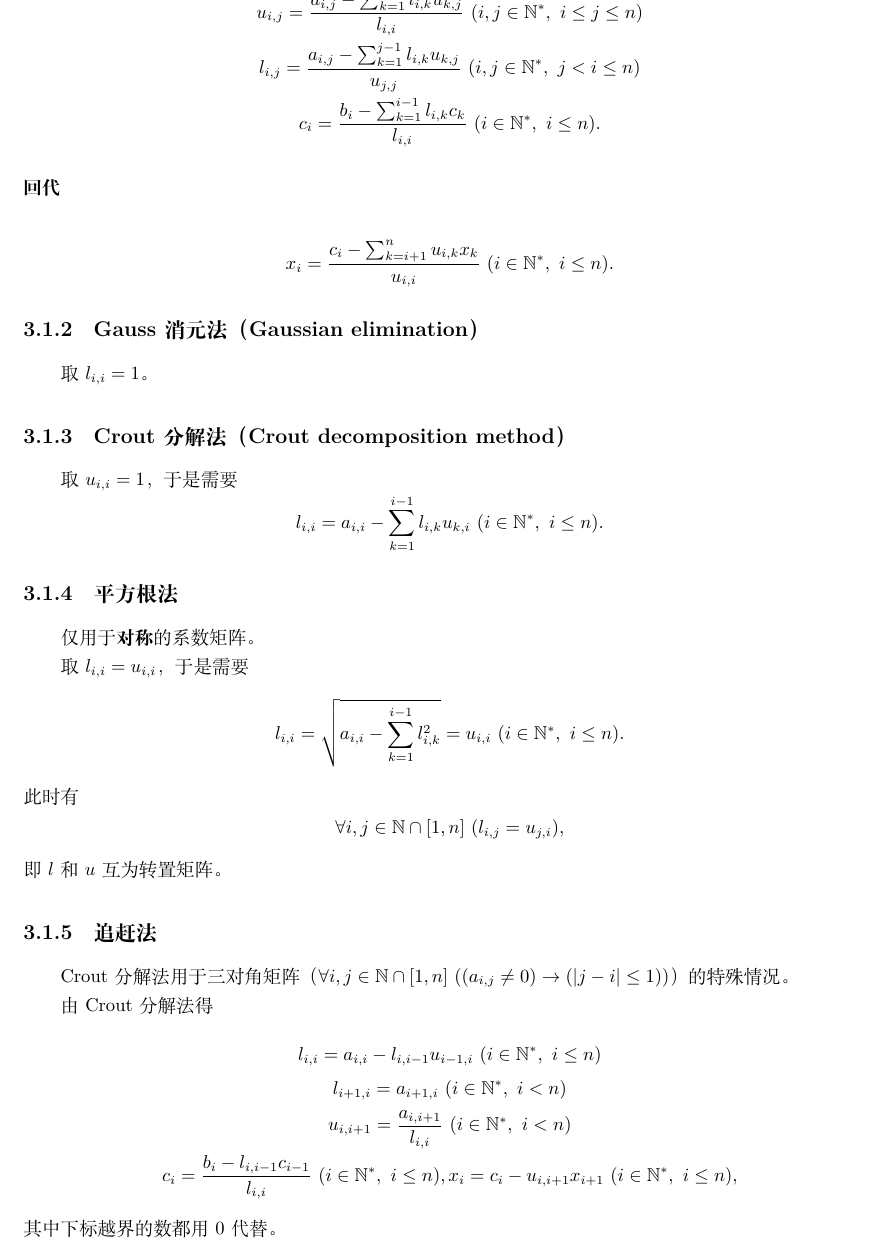
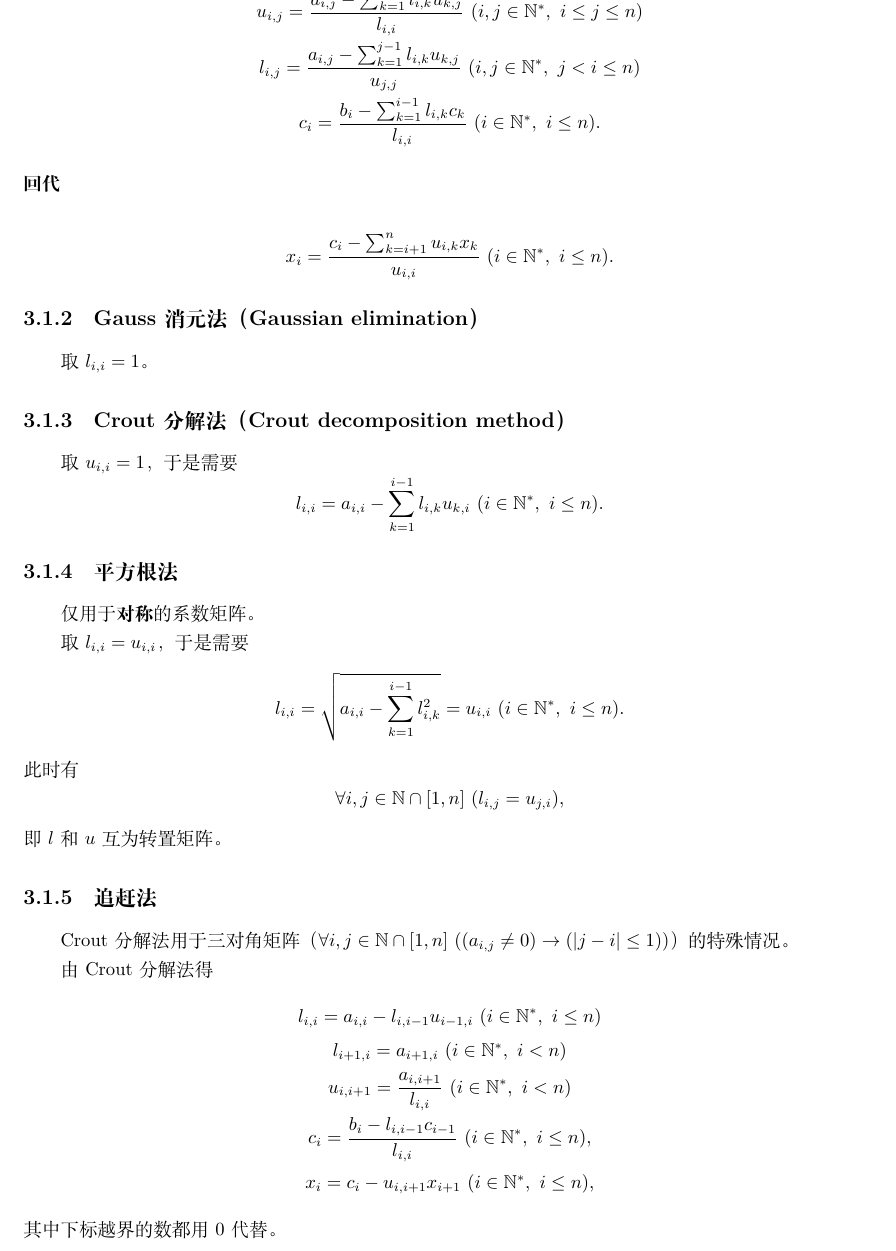
Before and after one commit to Joyce-Peng-GitHub/numerical_analysis, a LaTeX thesis (textbook/数值分析.tex): part of page 22 of 42, cut so that both start at the same text. Compiled offline with XeLaTeX; a missing font is replaced by an installed copy or a similar font.

Commit message:
修改了一个换行遗漏

```diff
--- a/textbook/数值分析.tex
+++ b/textbook/数值分析.tex
@@ -993,7 +993,7 @@ Crout分解法用于三对角矩阵（$\forall i,j\in\N\cap[1,n]\ ((a_{i,j}\neq0
 	l_{i,i}=a_{i,i}-l_{i,i-1}u_{i-1,i}\ (i\in\N^*,\ i\leq n)\\
 	l_{i+1,i}=a_{i+1,i}\ (i\in\N^*,\ i<n)\\
 	u_{i,i+1}=\frac{a_{i,i+1}}{l_{i,i}}\ (i\in\N^*,\ i<n)\\
-	c_i=\frac{b_i-l_{i,i-1}c_{i-1}}{l_{i,i}}\ (i\in\N^*,\ i\leq n),
+	c_i=\frac{b_i-l_{i,i-1}c_{i-1}}{l_{i,i}}\ (i\in\N^*,\ i\leq n),\\
 	x_i=c_i-u_{i,i+1}x_{i+1}\ (i\in\N^*,\ i\leq n),
 \end{gather*}
 其中下标越界的数都用$0$代替。
```
Also changed, not shown: textbook/数值分析.tex (2 more changed lines).
